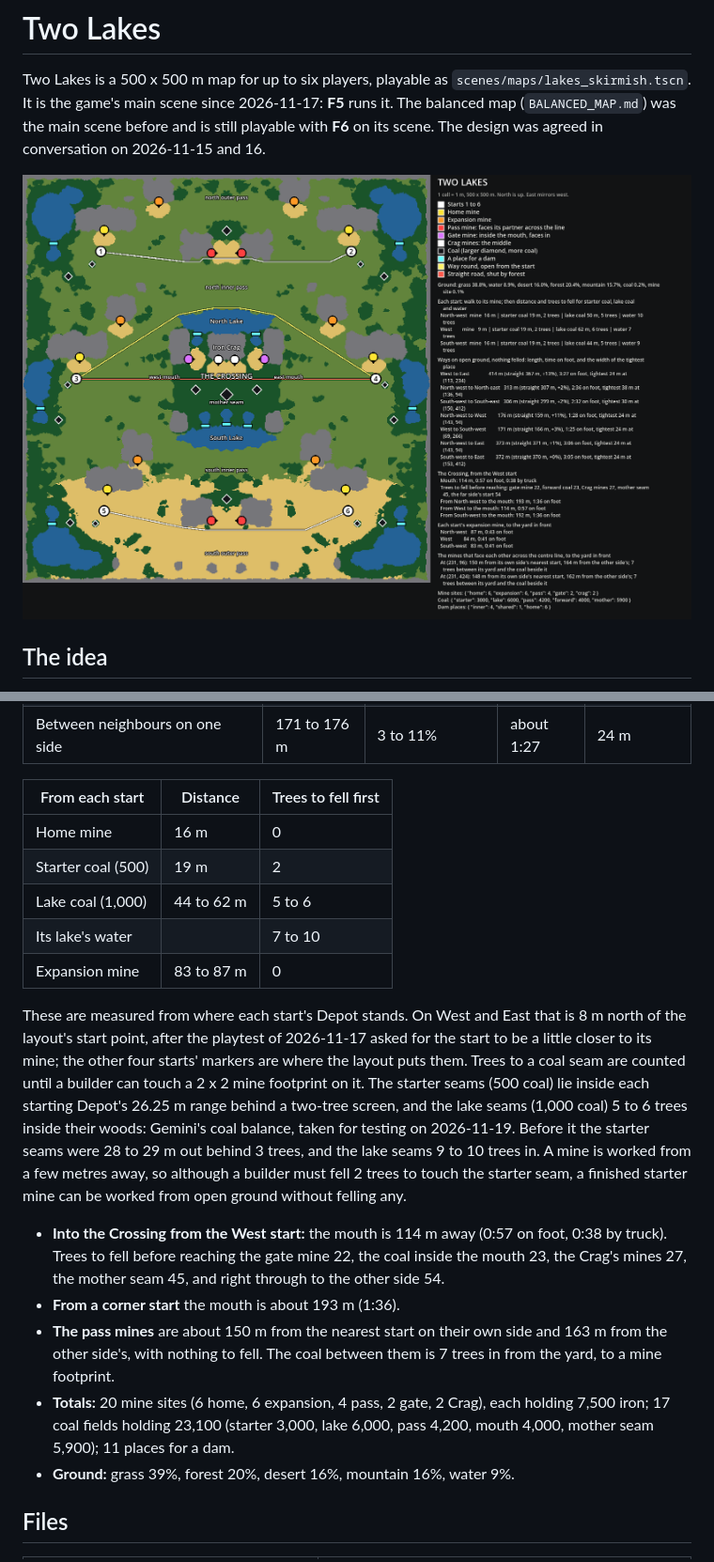
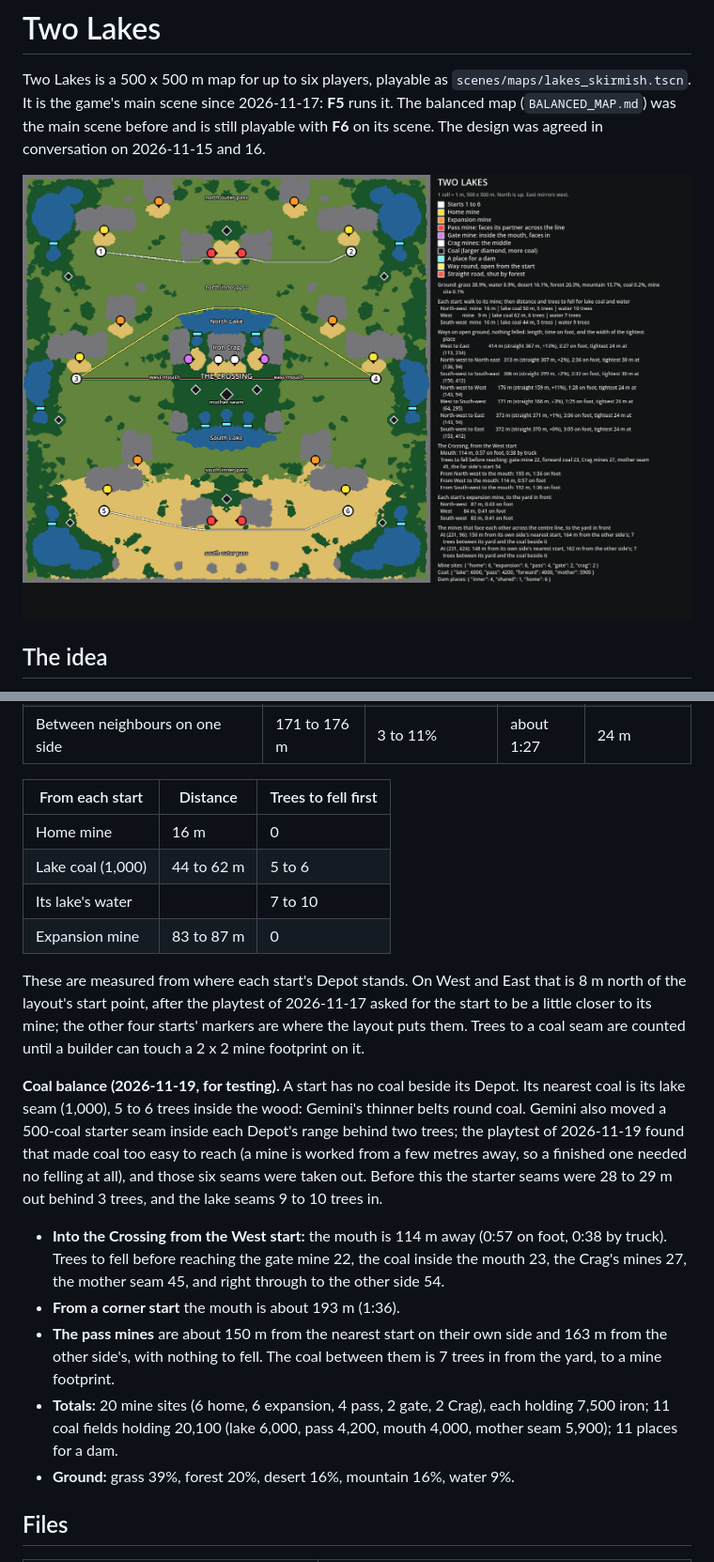
Before and after one commit to dparham98/dparham98-Supply-Lines, a Markdown page: docs/TWO_LAKES_MAP.md, 2 parts joined by grey strips. Shown at 94% size. Drawn GitHub-style; pictures changed too: docs/images/two_lakes_layout.png.

Commit message:
Two Lakes: no coal seam beside each start's Depot
The playtest of 2026-11-19 found the starter seam inside the Depot's range made coal too easy to
reach. The six starter seams are taken out; each start's nearest coal is its lake seam, 5 to 6 trees
into the wood. Map data and scenery rebuilt; 11 coal fields holding 20,100.

Co-Authored-By: Claude Opus 5.5 <noreply@anthropic.com>

```diff
--- a/docs/TWO_LAKES_MAP.md
+++ b/docs/TWO_LAKES_MAP.md
@@ -34,17 +34,18 @@ The goal of a game is to take the middle and entrench there, and so out-produce
 | From each start | Distance | Trees to fell first |
 | --- | --- | --- |
 | Home mine | 16 m | 0 |
-| Starter coal (500) | 19 m | 2 |
 | Lake coal (1,000) | 44 to 62 m | 5 to 6 |
 | Its lake's water | | 7 to 10 |
 | Expansion mine | 83 to 87 m | 0 |
 
-These are measured from where each start's Depot stands. On West and East that is 8 m north of the layout's start point, after the playtest of 2026-11-17 asked for the start to be a little closer to its mine; the other four starts' markers are where the layout puts them. Trees to a coal seam are counted until a builder can touch a 2 x 2 mine footprint on it. The starter seams (500 coal) lie inside each starting Depot's 26.25 m range behind a two-tree screen, and the lake seams (1,000 coal) 5 to 6 trees inside their woods: Gemini's coal balance, taken for testing on 2026-11-19. Before it the starter seams were 28 to 29 m out behind 3 trees, and the lake seams 9 to 10 trees in. A mine is worked from a few metres away, so although a builder must fell 2 trees to touch the starter seam, a finished starter mine can be worked from open ground without felling any.
+These are measured from where each start's Depot stands. On West and East that is 8 m north of the layout's start point, after the playtest of 2026-11-17 asked for the start to be a little closer to its mine; the other four starts' markers are where the layout puts them. Trees to a coal seam are counted until a builder can touch a 2 x 2 mine footprint on it.
+
+**Coal balance (2026-11-19, for testing).** A start has no coal beside its Depot. Its nearest coal is its lake seam (1,000), 5 to 6 trees inside the wood: Gemini's thinner belts round coal. Gemini also moved a 500-coal starter seam inside each Depot's range behind two trees; the playtest of 2026-11-19 found that made coal too easy to reach (a mine is worked from a few metres away, so a finished one needed no felling at all), and those six seams were taken out. Before this the starter seams were 28 to 29 m out behind 3 trees, and the lake seams 9 to 10 trees in.
 
 - **Into the Crossing from the West start:** the mouth is 114 m away (0:57 on foot, 0:38 by truck). Trees to fell before reaching the gate mine 22, the coal inside the mouth 23, the Crag's mines 27, the mother seam 45, and right through to the other side 54.
 - **From a corner start** the mouth is about 193 m (1:36).
 - **The pass mines** are about 150 m from the nearest start on their own side and 163 m from the other side's, with nothing to fell. The coal between them is 7 trees in from the yard, to a mine footprint.
-- **Totals:** 20 mine sites (6 home, 6 expansion, 4 pass, 2 gate, 2 Crag), each holding 7,500 iron; 17 coal fields holding 23,100 (starter 3,000, lake 6,000, pass 4,200, mouth 4,000, mother seam 5,900); 11 places for a dam.
+- **Totals:** 20 mine sites (6 home, 6 expansion, 4 pass, 2 gate, 2 Crag), each holding 7,500 iron; 11 coal fields holding 20,100 (lake 6,000, pass 4,200, mouth 4,000, mother seam 5,900); 11 places for a dam.
 - **Ground:** grass 39%, forest 20%, desert 16%, mountain 16%, water 9%.
 
 ## Files
```
Also changed, not shown: assets/maps/lakes/ground_blend.png, assets/maps/lakes/layout.png, assets/maps/lakes/terrain_data.png, assets/maps/lakes/terrain_surface.png, 5 other files.
